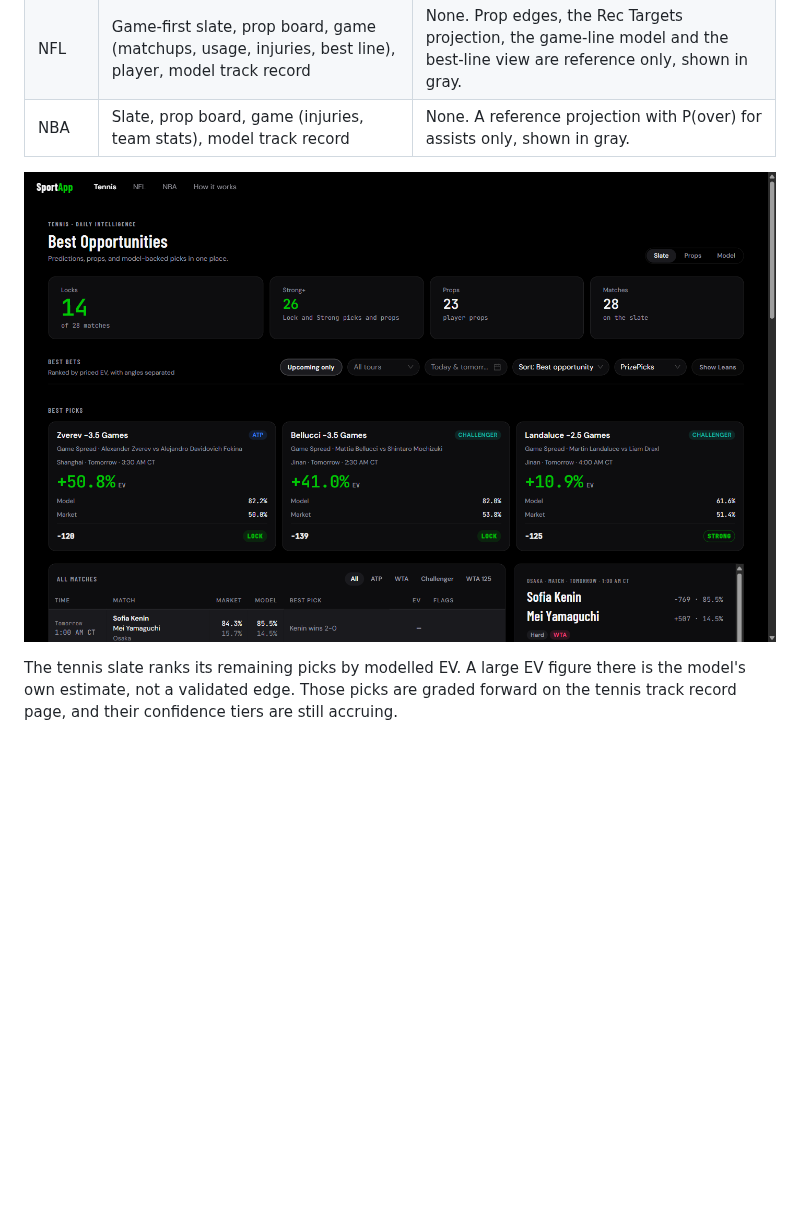
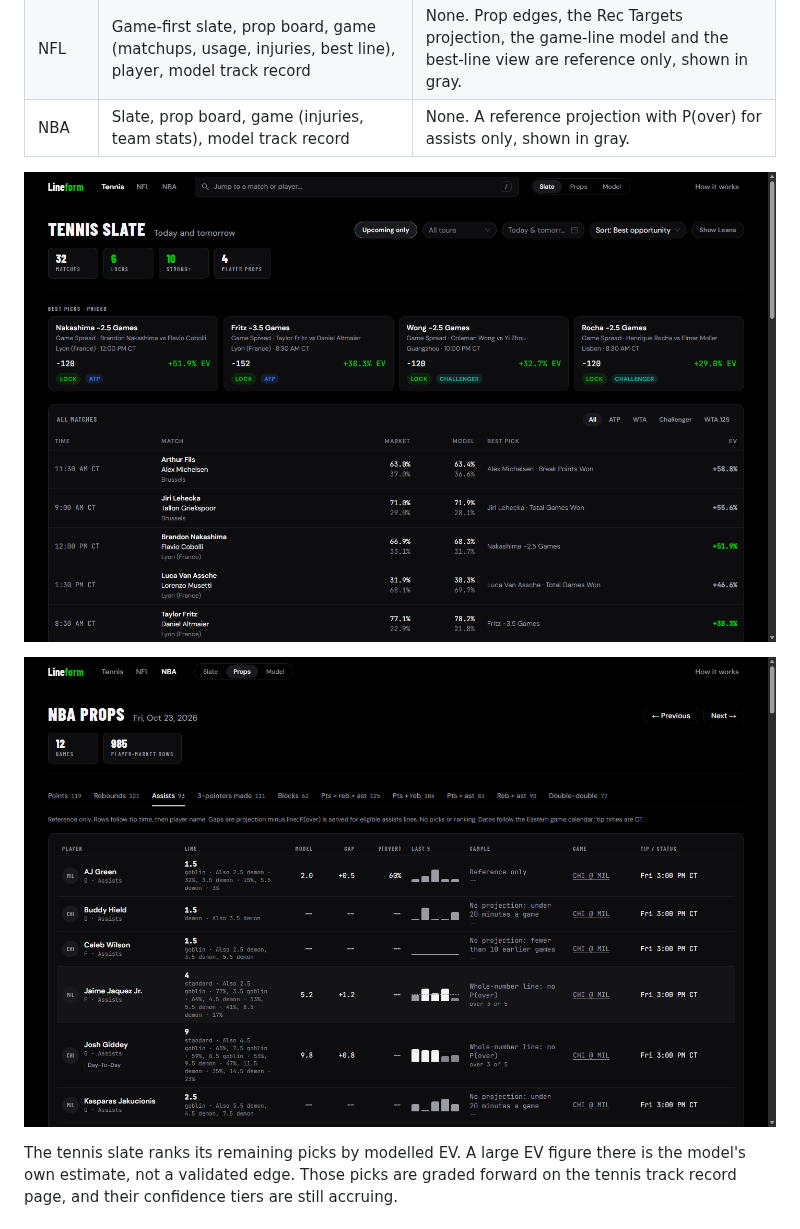
Before and after one commit to Dayshawn21/Sports-Baseline, a Markdown page: README.md, the part around one of its changes. Drawn GitHub-style; pictures changed too: docs/screenshots/nba-board.png (added), docs/screenshots/tennis-slate.png; blank space fills up the shorter version.

```diff
--- a/README.md
+++ b/README.md
@@ -22,6 +22,8 @@ so an edge is measured rather than assumed.
 | NBA | Slate, prop board, game (injuries, team stats), model track record | None. A reference projection with P(over) for assists only, shown in gray. |
 
 ![Tennis slate](docs/screenshots/tennis-slate.png)
+
+![NBA prop board: gray reference rows, P(over) for assists only](docs/screenshots/nba-board.png)
 
 The tennis slate ranks its remaining picks by modelled EV. A large EV figure
 there is the model's own estimate, not a validated edge. Those picks are
```
Also changed, not shown: other parts of README.md (+3 -1 lines), docs/screenshots/nfl-game.png, docs/screenshots/nfl-model.png.
